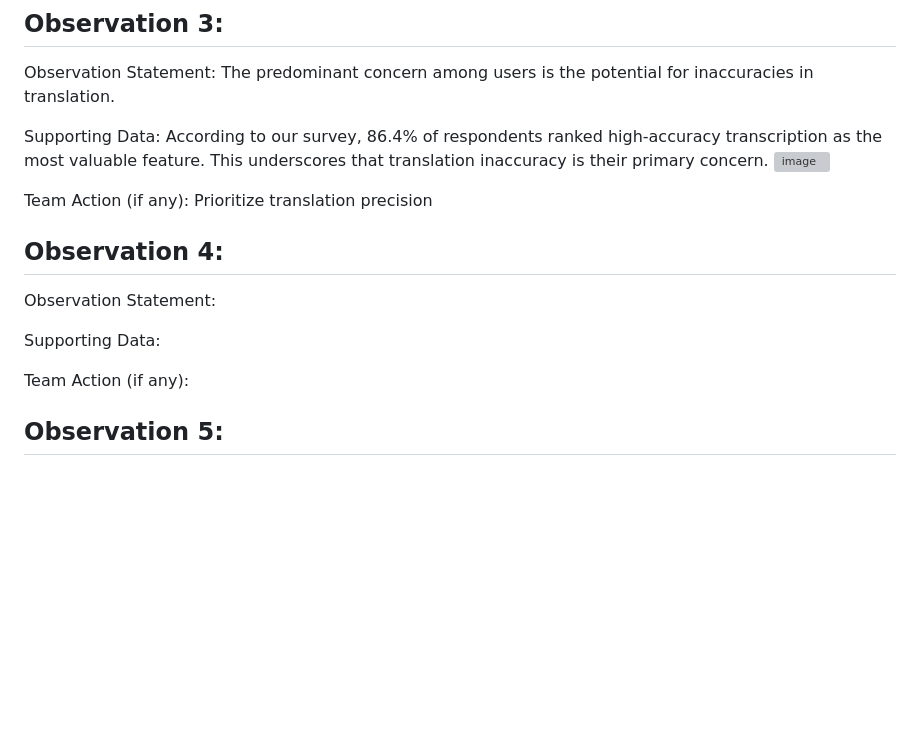
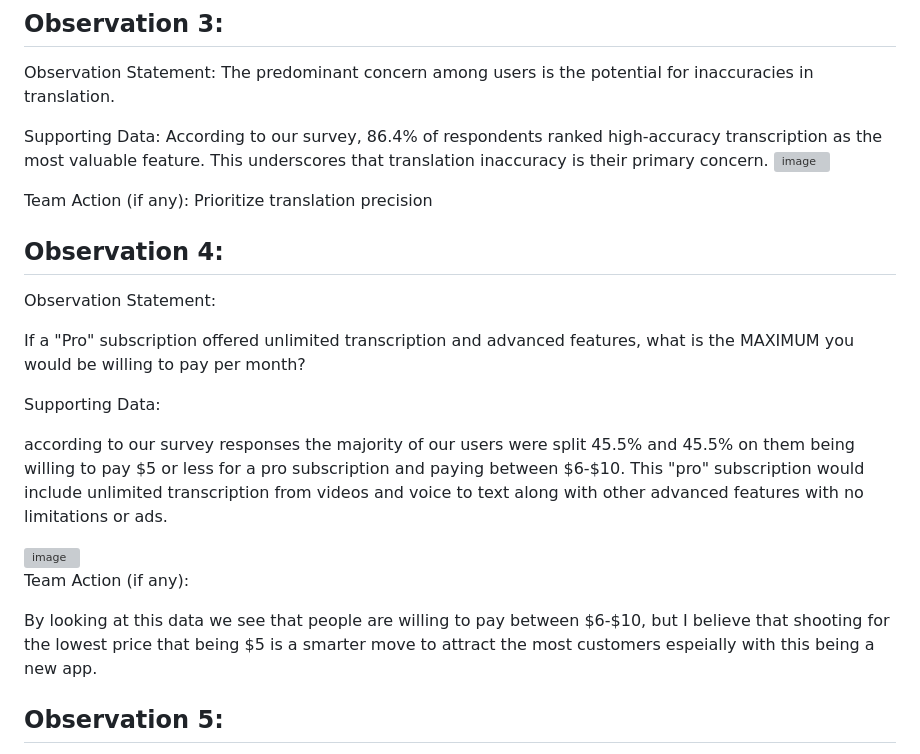
Before and after one commit to EvanAramayo/SmartScribe, a Markdown page: docs/UserResarch.md, the part around the change. Rendered like a GitHub page; blank space fills up the shorter version; grey boxes are pictures that could not be loaded.

```diff
--- a/docs/UserResarch.md
+++ b/docs/UserResarch.md
@@ -38,16 +38,23 @@ Supporting Data: According to our survey, 86.4% of respondents ranked high-accur
 Team Action (if any): Prioritize translation precision
 
 
-
 ## Observation 4:
 
 Observation Statement:
 
+If a "Pro" subscription offered unlimited transcription and advanced features, what is the MAXIMUM you would be willing to pay per month?
+
 Supporting Data:
+
+according to our survey responses the majority of our users were split 45.5% and 45.5% on them being willing to pay $5 or less for a pro subscription and paying between $6-$10. This "pro" subscription would include unlimited transcription from videos and voice to text along with other advanced features with no limitations or ads.
+
+
+<img width="1028" height="468" alt="image" src="https://github.com/user-attachments/assets/3b29bd4b-2094-45f1-b367-bef8add037d1" />
+
 
 Team Action (if any):
 
-
+By looking at this data we see that people are willing to pay between $6-$10, but I believe that shooting for the lowest price that being $5 is a smarter move to attract the most customers espeially with this being a new app.
 
 
 ## Observation 5:
```
